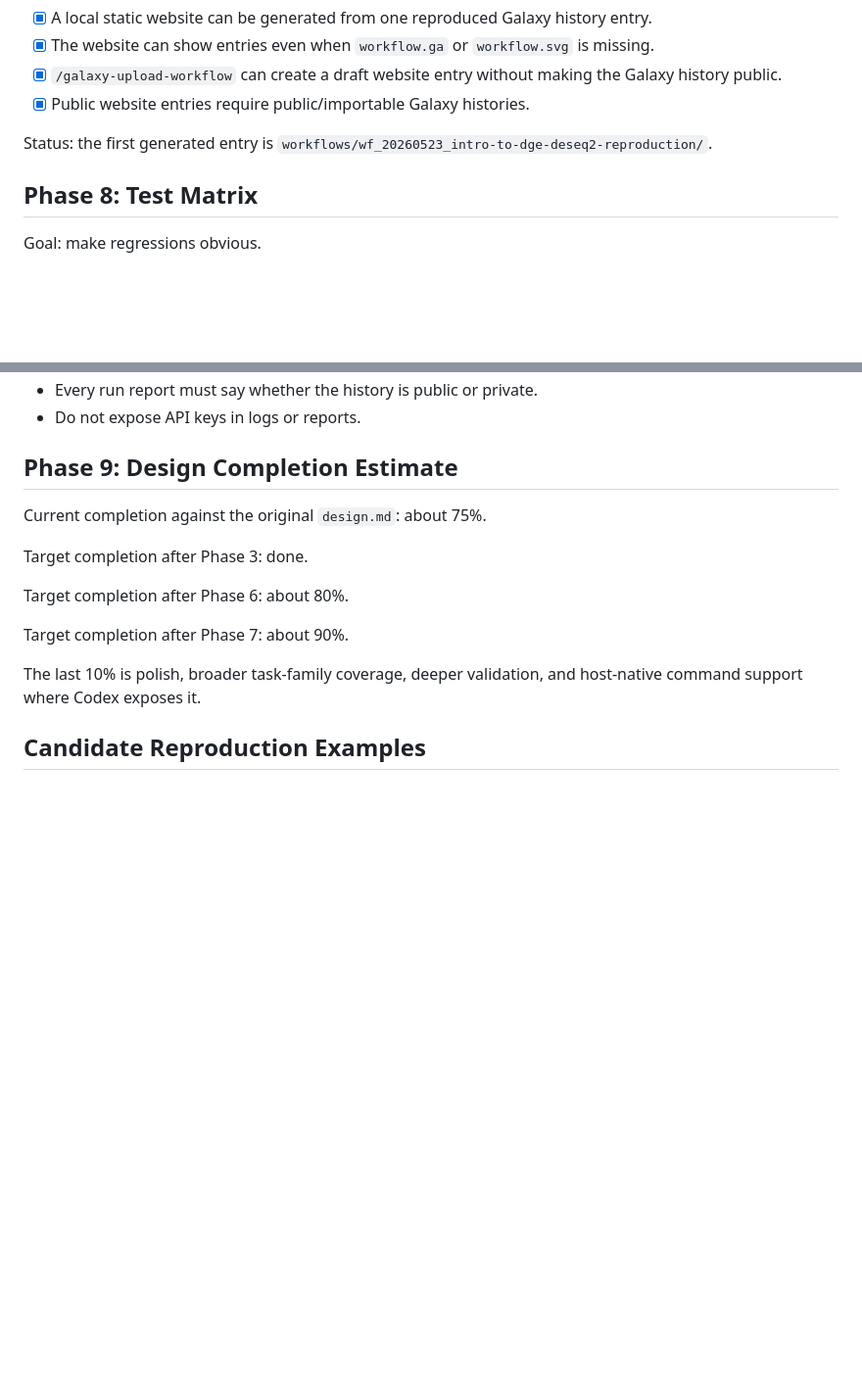
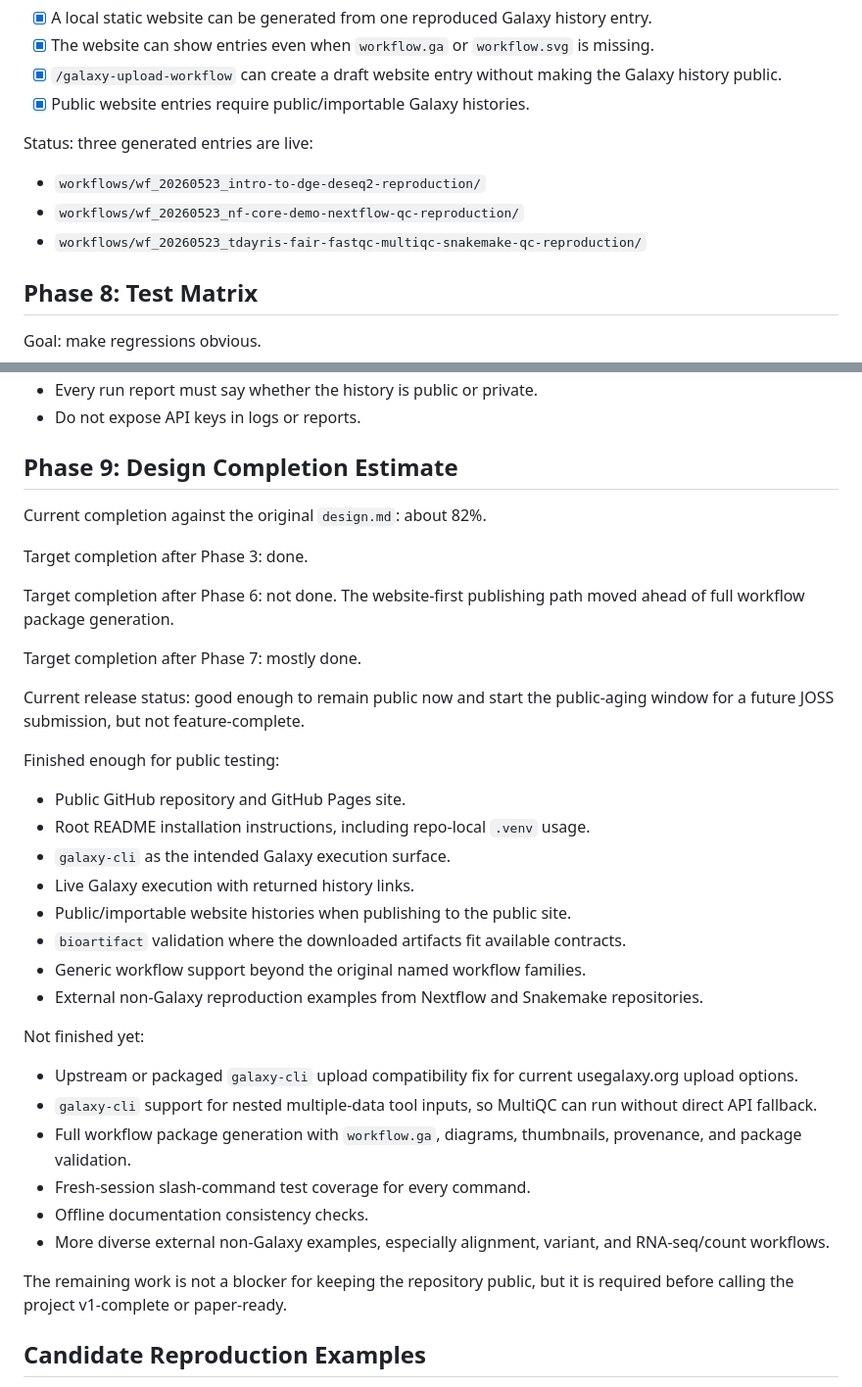
Before and after one commit to qchiujunhao/galaxy-agent-harness, a Markdown page: TODO.md, 2 parts joined by grey strips. Shown at 98% size. Rendered like a GitHub page; blank space fills up the shorter version.

Commit message:
Update project completion status

```diff
--- a/TODO.md
+++ b/TODO.md
@@ -407,7 +407,11 @@ Acceptance criteria:
 - [x] `/galaxy-upload-workflow` can create a draft website entry without making the Galaxy history public.
 - [x] Public website entries require public/importable Galaxy histories.
 
-Status: the first generated entry is `workflows/wf_20260523_intro-to-dge-deseq2-reproduction/`.
+Status: three generated entries are live:
+
+- `workflows/wf_20260523_intro-to-dge-deseq2-reproduction/`
+- `workflows/wf_20260523_nf-core-demo-nextflow-qc-reproduction/`
+- `workflows/wf_20260523_tdayris-fair-fastqc-multiqc-snakemake-qc-reproduction/`
 
 ## Phase 8: Test Matrix
 
@@ -434,15 +438,37 @@ Evidence policy:
 
 ## Phase 9: Design Completion Estimate
 
-Current completion against the original `design.md`: about 75%.
+Current completion against the original `design.md`: about 82%.
 
 Target completion after Phase 3: done.
 
-Target completion after Phase 6: about 80%.
+Target completion after Phase 6: not done. The website-first publishing path moved ahead of full workflow package generation.
 
-Target completion after Phase 7: about 90%.
+Target completion after Phase 7: mostly done.
 
-The last 10% is polish, broader task-family coverage, deeper validation, and host-native command support where Codex exposes it.
+Current release status: good enough to remain public now and start the public-aging window for a future JOSS submission, but not feature-complete.
+
+Finished enough for public testing:
+
+- Public GitHub repository and GitHub Pages site.
+- Root README installation instructions, including repo-local `.venv` usage.
+- `galaxy-cli` as the intended Galaxy execution surface.
+- Live Galaxy execution with returned history links.
+- Public/importable website histories when publishing to the public site.
+- `bioartifact` validation where the downloaded artifacts fit available contracts.
+- Generic workflow support beyond the original named workflow families.
+- External non-Galaxy reproduction examples from Nextflow and Snakemake repositories.
+
+Not finished yet:
+
+- Upstream or packaged `galaxy-cli` upload compatibility fix for current usegalaxy.org upload options.
+- `galaxy-cli` support for nested multiple-data tool inputs, so MultiQC can run without direct API fallback.
+- Full workflow package generation with `workflow.ga`, diagrams, thumbnails, provenance, and package validation.
+- Fresh-session slash-command test coverage for every command.
+- Offline documentation consistency checks.
+- More diverse external non-Galaxy examples, especially alignment, variant, and RNA-seq/count workflows.
+
+The remaining work is not a blocker for keeping the repository public, but it is required before calling the project v1-complete or paper-ready.
 
 ## Candidate Reproduction Examples
 
```
